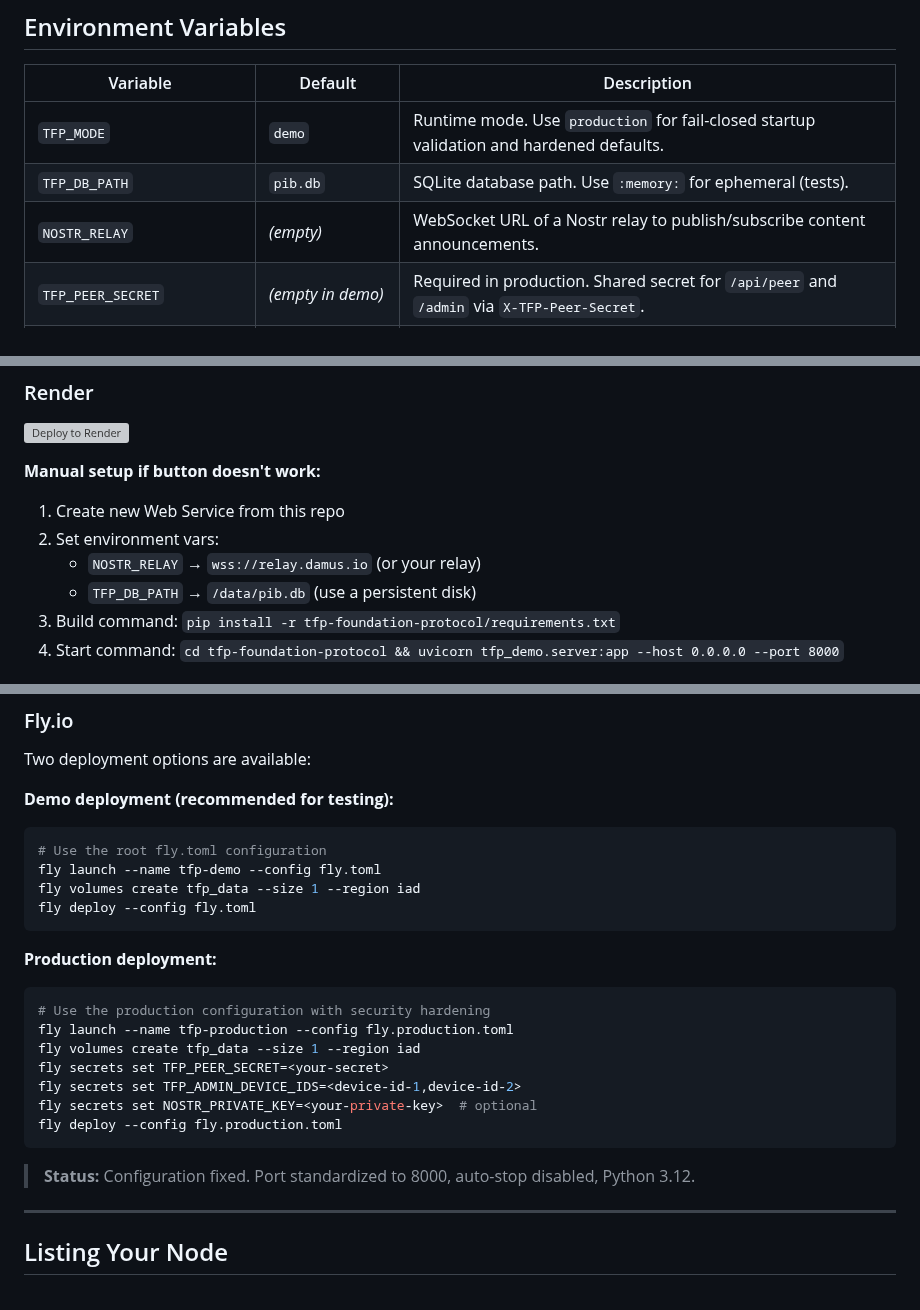
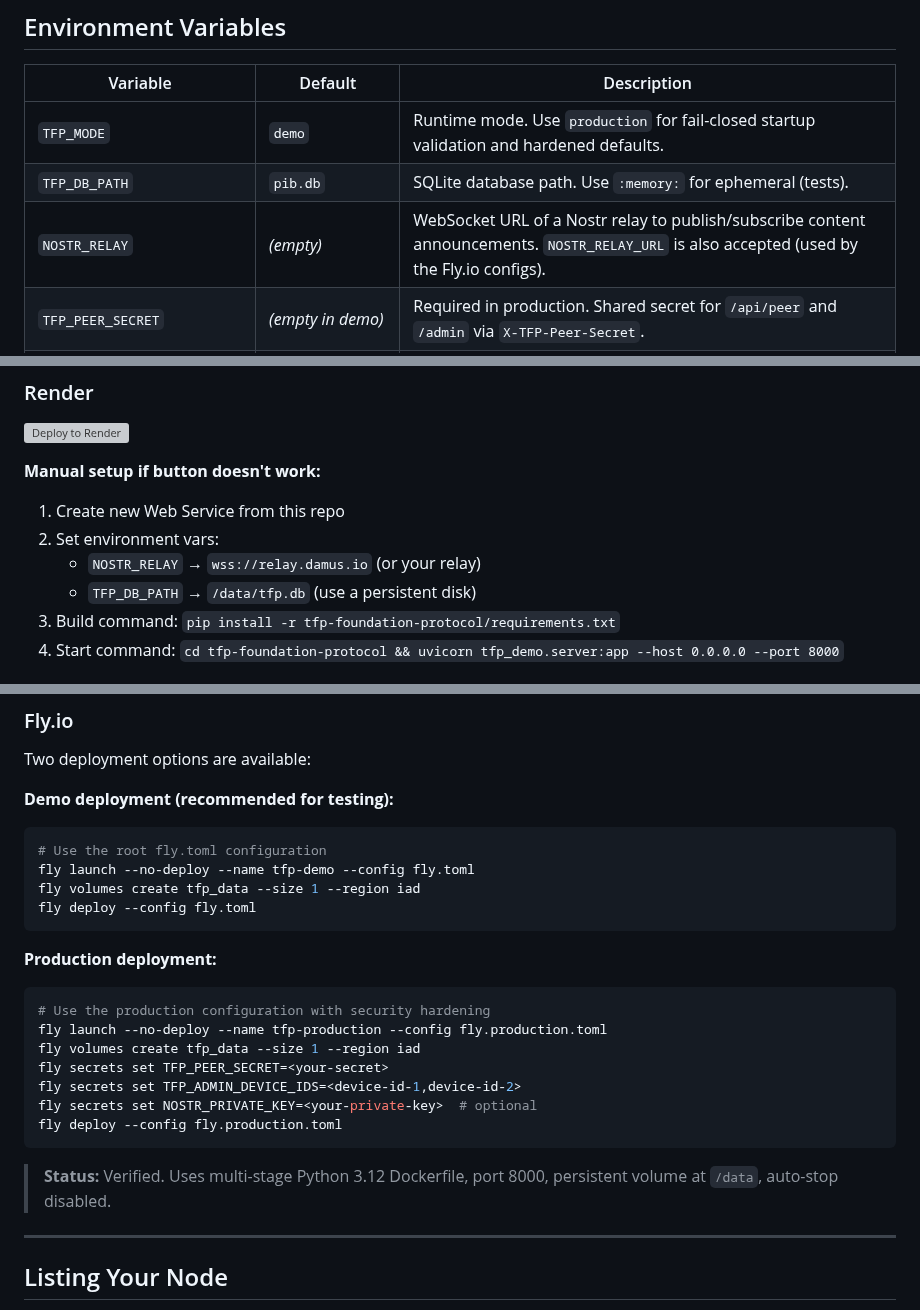
Before and after one commit to Bittermun/TheFoundationProtocol, a Markdown page: docs/deploy_demo.md, 3 parts joined by grey strips. Drawn GitHub-style; grey boxes are pictures that could not be loaded.

Commit message:
docs: update deploy_demo.md to match current Dockerfile and fly.toml
- Fix Render TFP_DB_PATH from /data/pib.db to /data/tfp.db (matches Dockerfile)
- Add NOSTR_RELAY_URL as accepted alias in env var table (used by fly configs)
- Add --no-deploy to fly launch commands to prevent deploy before volume creation
- Update Fly.io status note to reflect current verified configuration

Co-Authored-By: Michael Sun <msunwc@gmail.com>

````diff
--- a/docs/deploy_demo.md
+++ b/docs/deploy_demo.md
@@ -31,7 +31,7 @@ uvicorn tfp_demo.server:app --reload
 |----------|---------|-------------|
 | `TFP_MODE` | `demo` | Runtime mode. Use `production` for fail-closed startup validation and hardened defaults. |
 | `TFP_DB_PATH` | `pib.db` | SQLite database path. Use `:memory:` for ephemeral (tests). |
-| `NOSTR_RELAY` | _(empty)_ | WebSocket URL of a Nostr relay to publish/subscribe content announcements. |
+| `NOSTR_RELAY` | _(empty)_ | WebSocket URL of a Nostr relay to publish/subscribe content announcements. `NOSTR_RELAY_URL` is also accepted (used by the Fly.io configs). |
 | `TFP_PEER_SECRET` | _(empty in demo)_ | Required in production. Shared secret for `/api/peer` and `/admin` via `X-TFP-Peer-Secret`. |
 | `TFP_ADMIN_DEVICE_IDS` | _(empty in demo)_ | Required in production. Comma-separated device allowlist for `/api/admin/rag/reindex`. |
 | `TFP_NOSTR_PUBLISH_ENABLED` | `1` in demo, `0` in production | Enables outbound Nostr gossip publishing. |
@@ -151,7 +151,7 @@ tfp --api http://localhost:8000 leaderboard
 1. Create new Web Service from this repo
 2. Set environment vars:
    - `NOSTR_RELAY` → `wss://relay.damus.io` (or your relay)
-   - `TFP_DB_PATH` → `/data/pib.db` (use a persistent disk)
+   - `TFP_DB_PATH` → `/data/tfp.db` (use a persistent disk)
 3. Build command: `pip install -r tfp-foundation-protocol/requirements.txt`
 4. Start command: `cd tfp-foundation-protocol && uvicorn tfp_demo.server:app --host 0.0.0.0 --port 8000`
 
@@ -172,7 +172,7 @@ Two deployment options are available:
 
 ```bash
 # Use the root fly.toml configuration
-fly launch --name tfp-demo --config fly.toml
+fly launch --no-deploy --name tfp-demo --config fly.toml
 fly volumes create tfp_data --size 1 --region iad
 fly deploy --config fly.toml
 ```
@@ -181,7 +181,7 @@ fly deploy --config fly.toml
 
 ```bash
 # Use the production configuration with security hardening
-fly launch --name tfp-production --config fly.production.toml
+fly launch --no-deploy --name tfp-production --config fly.production.toml
 fly volumes create tfp_data --size 1 --region iad
 fly secrets set TFP_PEER_SECRET=<your-secret>
 fly secrets set TFP_ADMIN_DEVICE_IDS=<device-id-1,device-id-2>
@@ -189,7 +189,7 @@ fly secrets set NOSTR_PRIVATE_KEY=<your-private-key>  # optional
 fly deploy --config fly.production.toml
 ```
 
-> **Status:** Configuration fixed. Port standardized to 8000, auto-stop disabled, Python 3.12.
+> **Status:** Verified. Uses multi-stage Python 3.12 Dockerfile, port 8000, persistent volume at `/data`, auto-stop disabled.
 
 ---
 
````
